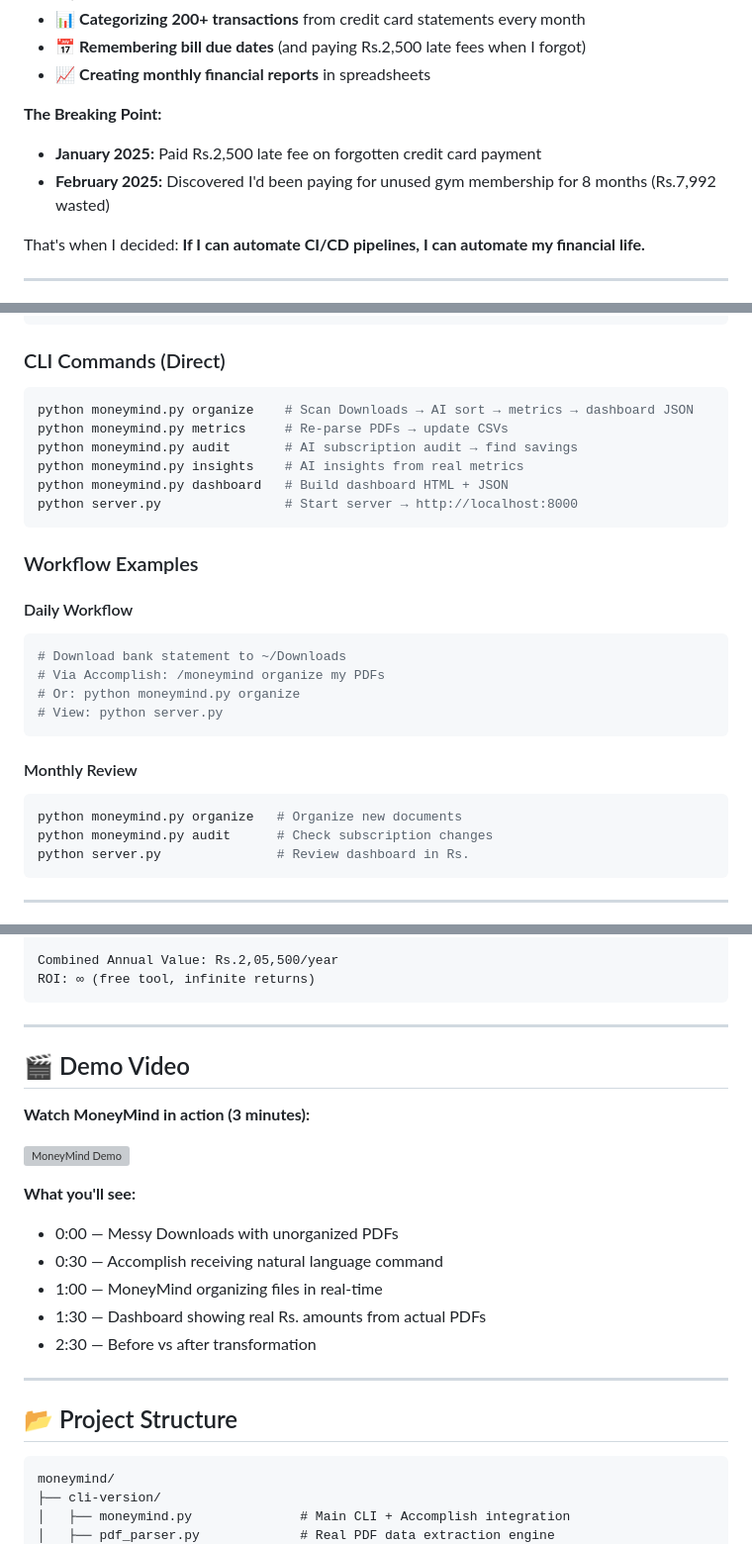
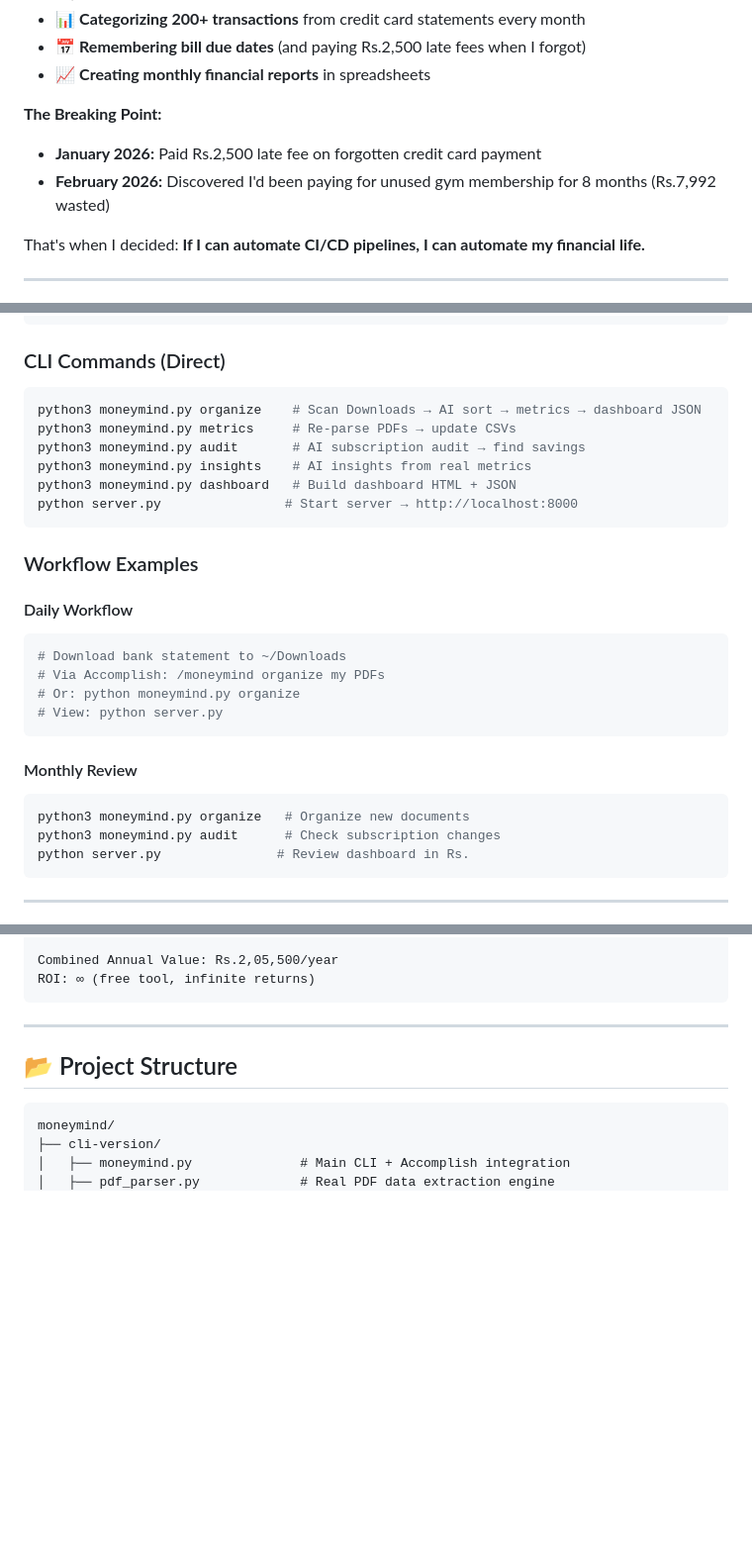
Before and after one commit to nancysangani/MoneyMind, a Markdown page: README.md, 3 parts joined by grey strips. Shown at 99% size. Drawn GitHub-style; blank space fills up the shorter version; grey boxes are pictures that could not be loaded.

````diff
--- a/README.md
+++ b/README.md
@@ -25,8 +25,8 @@ As a software engineer, I automate infrastructure for a living. Yet somehow, I w
 - 📈 **Creating monthly financial reports** in spreadsheets
 
 **The Breaking Point:**
-- **January 2025:** Paid Rs.2,500 late fee on forgotten credit card payment
-- **February 2025:** Discovered I'd been paying for unused gym membership for 8 months (Rs.7,992 wasted)
+- **January 2026:** Paid Rs.2,500 late fee on forgotten credit card payment
+- **February 2026:** Discovered I'd been paying for unused gym membership for 8 months (Rs.7,992 wasted)
 
 That's when I decided: **If I can automate CI/CD pipelines, I can automate my financial life.**
 
@@ -276,11 +276,11 @@ Live dashboard showing metrics extracted from **your actual PDFs**:
 ### CLI Commands (Direct)
 
 ```bash
-python moneymind.py organize    # Scan Downloads → AI sort → metrics → dashboard JSON
-python moneymind.py metrics     # Re-parse PDFs → update CSVs
-python moneymind.py audit       # AI subscription audit → find savings
-python moneymind.py insights    # AI insights from real metrics
-python moneymind.py dashboard   # Build dashboard HTML + JSON
+python3 moneymind.py organize    # Scan Downloads → AI sort → metrics → dashboard JSON
+python3 moneymind.py metrics     # Re-parse PDFs → update CSVs
+python3 moneymind.py audit       # AI subscription audit → find savings
+python3 moneymind.py insights    # AI insights from real metrics
+python3 moneymind.py dashboard   # Build dashboard HTML + JSON
 python server.py                # Start server → http://localhost:8000
 ```
 
@@ -296,8 +296,8 @@ python server.py                # Start server → http://localhost:8000
 
 #### Monthly Review
 ```bash
-python moneymind.py organize   # Organize new documents
-python moneymind.py audit      # Check subscription changes
+python3 moneymind.py organize   # Organize new documents
+python3 moneymind.py audit      # Check subscription changes
 python server.py               # Review dashboard in Rs.
 ```
 
@@ -327,21 +327,6 @@ Money Saved:
 Combined Annual Value: Rs.2,05,500/year
 ROI: ∞ (free tool, infinite returns)
 ```
-
----
-
-## 🎬 Demo Video
-
-**Watch MoneyMind in action (3 minutes):**
-
-[![MoneyMind Demo](https://img.youtube.com/vi/YOUR_VIDEO_ID/maxresdefault.jpg)](https://youtube.com/watch?v=YOUR_VIDEO_ID)
-
-**What you'll see:**
-- 0:00 — Messy Downloads with unorganized PDFs
-- 0:30 — Accomplish receiving natural language command
-- 1:00 — MoneyMind organizing files in real-time
-- 1:30 — Dashboard showing real Rs. amounts from actual PDFs
-- 2:30 — Before vs after transformation
 
 ---
 
````
Also changed, not shown: other parts of README.md (+7 -8 lines).
